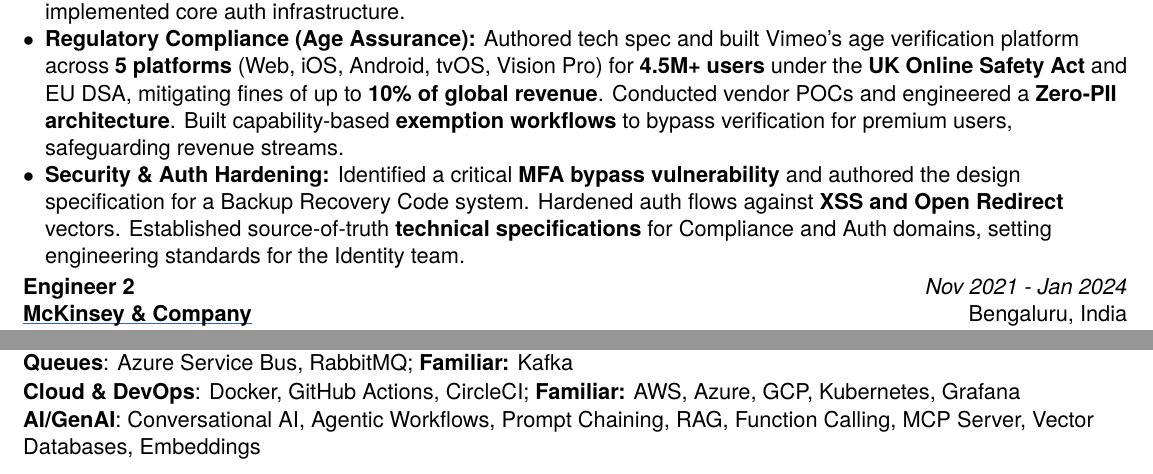
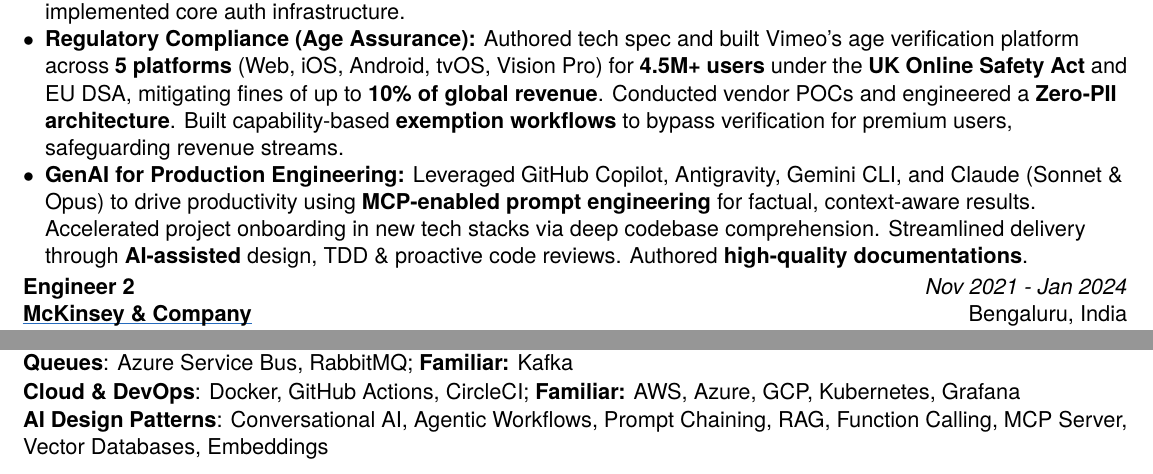
Before and after one commit to googleknight/Resume, a LaTeX CV (main.tex): two parts of the page, joined at a grey line, cut so that both start at the same text. Compiled offline with XeLaTeX; a missing font is replaced by an installed copy or a similar font.

Commit message:
Customised resume april 2026

```diff
--- a/main.tex
+++ b/main.tex
@@ -32,7 +32,7 @@
       \item[$\bullet$] \textbf{Trust \& Safety Overhaul (User Lifecycle):} Sole technical owner, authored tech spec and re-architected a broken deactivation pipeline where \textbf{195K+ zombie accounts} could still log in (security \& GDPR risk). Designed \textbf{single source of truth} data model with \textbf{DDD} and \textbf{RabbitMQ-based async processing}, scaling bulk capacity from 4K to \textbf{50K+ accounts}. Reduced deactivation time from days to under \textbf{2 minutes}, cleaned \textbf{1M+ orphaned records}, and built \textbf{Grafana/PagerDuty} observability.
       \item[$\bullet$] \textbf{Legacy Modernization (Identity):} Designed and implemented ``Anumati,'' a \textbf{Golang} authentication microservice with \textbf{REST and gRPC/Protobuf} APIs, decoupling auth from a legacy PHP monolith. Reverse-engineered 15 years of undocumented logic across \textbf{40+ integration points} to map the \textbf{Strangler Pattern} migration and implemented core auth infrastructure.
       \item[$\bullet$] \textbf{Regulatory Compliance (Age Assurance):} Authored tech spec and built Vimeo's age verification platform across \textbf{5 platforms} (Web, iOS, Android, tvOS, Vision Pro) for \textbf{4.5M+ users} under the \textbf{UK Online Safety Act} and EU DSA, mitigating fines of up to \textbf{10\% of global revenue}. Conducted vendor POCs and engineered a \textbf{Zero-PII architecture}. Built capability-based \textbf{exemption workflows} to bypass verification for premium users, safeguarding revenue streams.
-      \item[$\bullet$] \textbf{Security \& Auth Hardening:} Identified a critical \textbf{MFA bypass vulnerability} and authored the design specification for a Backup Recovery Code system. Hardened auth flows against \textbf{XSS and Open Redirect} vectors. Established source-of-truth \textbf{technical specifications} for Compliance and Auth domains, setting engineering standards for the Identity team.
+      \item[$\bullet$] \textbf{GenAI for Production Engineering:} Leveraged GitHub Copilot, Antigravity, Gemini CLI, and Claude (Sonnet \& Opus) to drive productivity using \textbf{MCP-enabled prompt engineering} for factual, context-aware results. Accelerated project onboarding in new tech stacks via deep codebase comprehension. Streamlined delivery through \textbf{AI-assisted} design, TDD \& proactive code reviews. Authored \textbf{high-quality documentations}.
     }
 
 \WorkExperience
@@ -74,7 +74,7 @@
     \SkillItem{Databases \& Data Warehouse}{: PostgreSQL, MySQL, Redis, MongoDB; \textbf{Familiar:} Snowflake, FoundationDB}
     \SkillItem{Queues}{: Azure Service Bus, RabbitMQ; \textbf{Familiar:} Kafka}
     \SkillItem{Cloud \& DevOps}{: Docker, GitHub Actions, CircleCI; \textbf{Familiar:} AWS, Azure, GCP, Kubernetes, Grafana}
-    \SkillItem{AI/GenAI}{: Conversational AI, Agentic Workflows, Prompt Chaining, RAG, Function Calling, MCP Server, Vector Databases, Embeddings}
+    \SkillItem{AI Design Patterns}{: Conversational AI, Agentic Workflows, Prompt Chaining, RAG, Function Calling, MCP Server, Vector Databases, Embeddings}
 }
 
 \end{document}
```
Also changed, not shown: Shubham_Mathur_Resume_2026.pdf.
